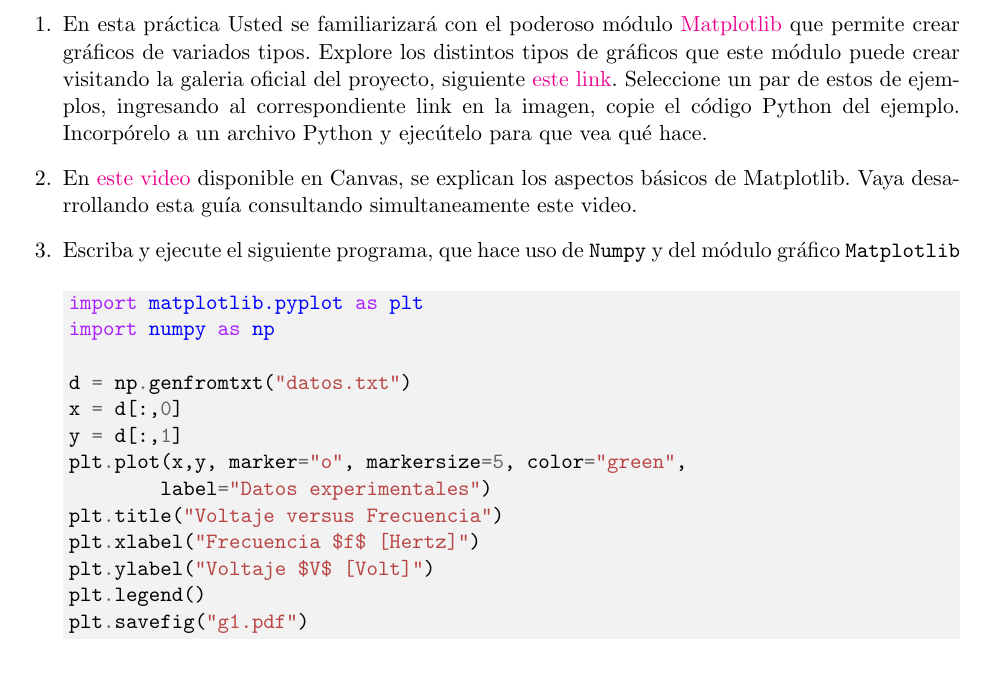
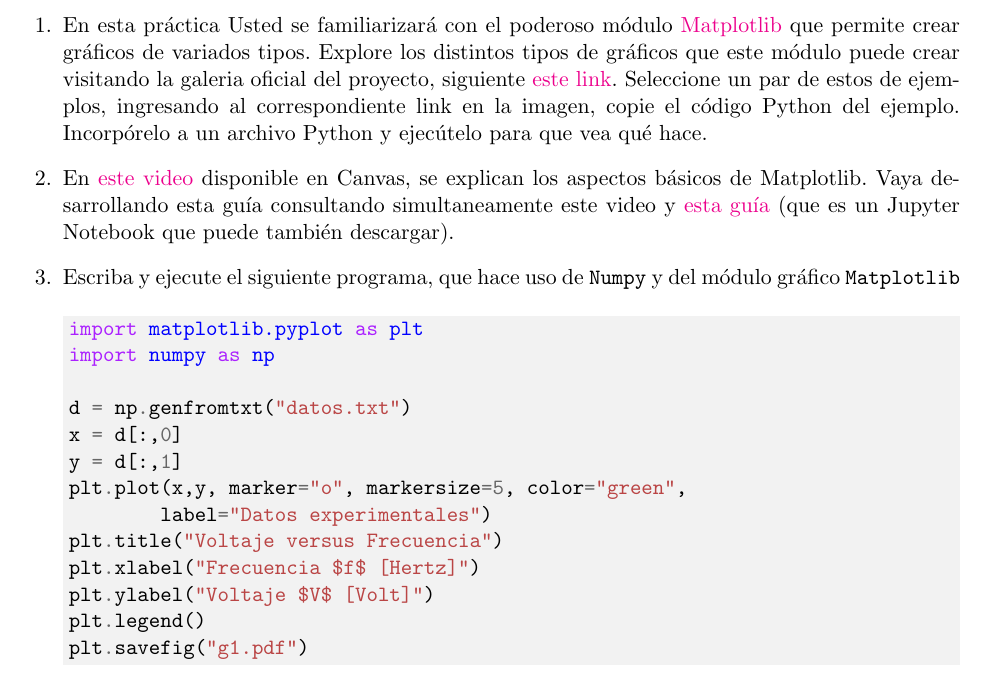
Before and after one commit to gfrubi/CC, a LaTeX problem sheet (guias/13/guia-13.tex): part of page 1 of 3 before the commit and part of page 1 of 2 after it, cut so that both start at the same text. Compiled offline with pdfLaTeX.

Commit message:
link a guía Matplotlib

```diff
--- a/guias/13/guia-13.tex
+++ b/guias/13/guia-13.tex
@@ -32,7 +32,7 @@
 
 \item En esta práctica Usted se familiarizará con el poderoso módulo \href{https://matplotlib.org/}{Matplotlib} que permite crear gráficos de variados tipos. Explore los distintos tipos de gráficos que este módulo puede crear visitando la galeria oficial del proyecto, siguiente \href{https://matplotlib.org/stable/gallery/index}{este link}. Seleccione un par de estos de ejemplos, ingresando al correspondiente link en la imagen, copie el código Python del ejemplo. Incorpórelo a un archivo Python y ejecútelo para que vea qué hace.
 
-\item En \href{https://udec.instructure.com/courses/40179/pages/matplotlib?module_item_id=1576193}{este video} disponible en Canvas, se explican los aspectos básicos de Matplotlib. Vaya desarrollando esta guía consultando simultaneamente este video.
+\item En \href{https://udec.instructure.com/courses/40179/pages/matplotlib?module_item_id=1576193}{este video} disponible en Canvas, se explican los aspectos básicos de Matplotlib. Vaya desarrollando esta guía consultando simultaneamente este video y \href{https://github.com/PythonUdeC/CPC21/blob/main/04-Matplotlib.ipynb}{esta guía} (que es un Jupyter Notebook que puede también descargar).
 
 \item Escriba y ejecute el siguiente programa, que hace uso de \texttt{Numpy} y del módulo gráfico \texttt{Matplotlib}
 
```
Also changed, not shown: guias/13/guia-13.pdf.
